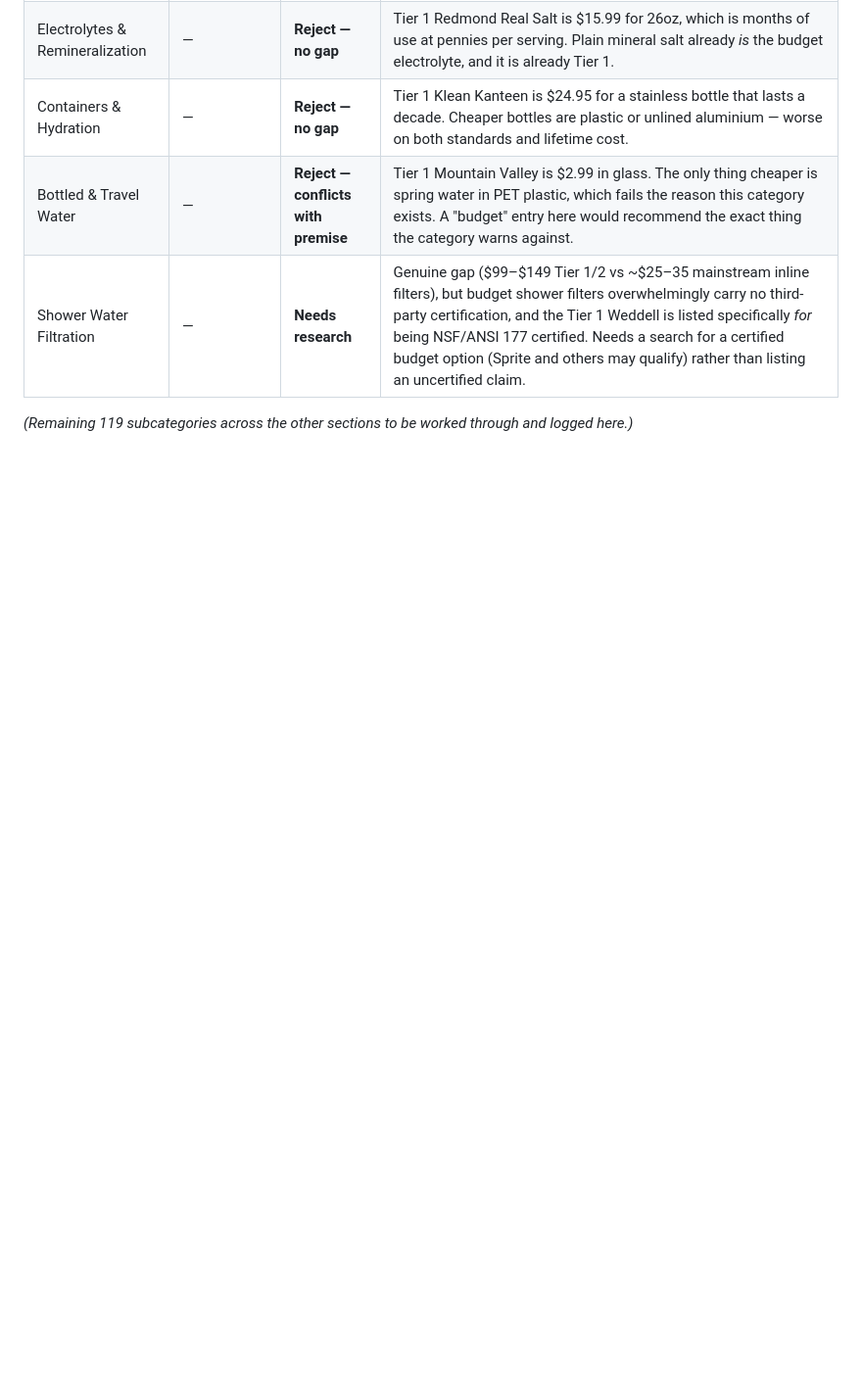
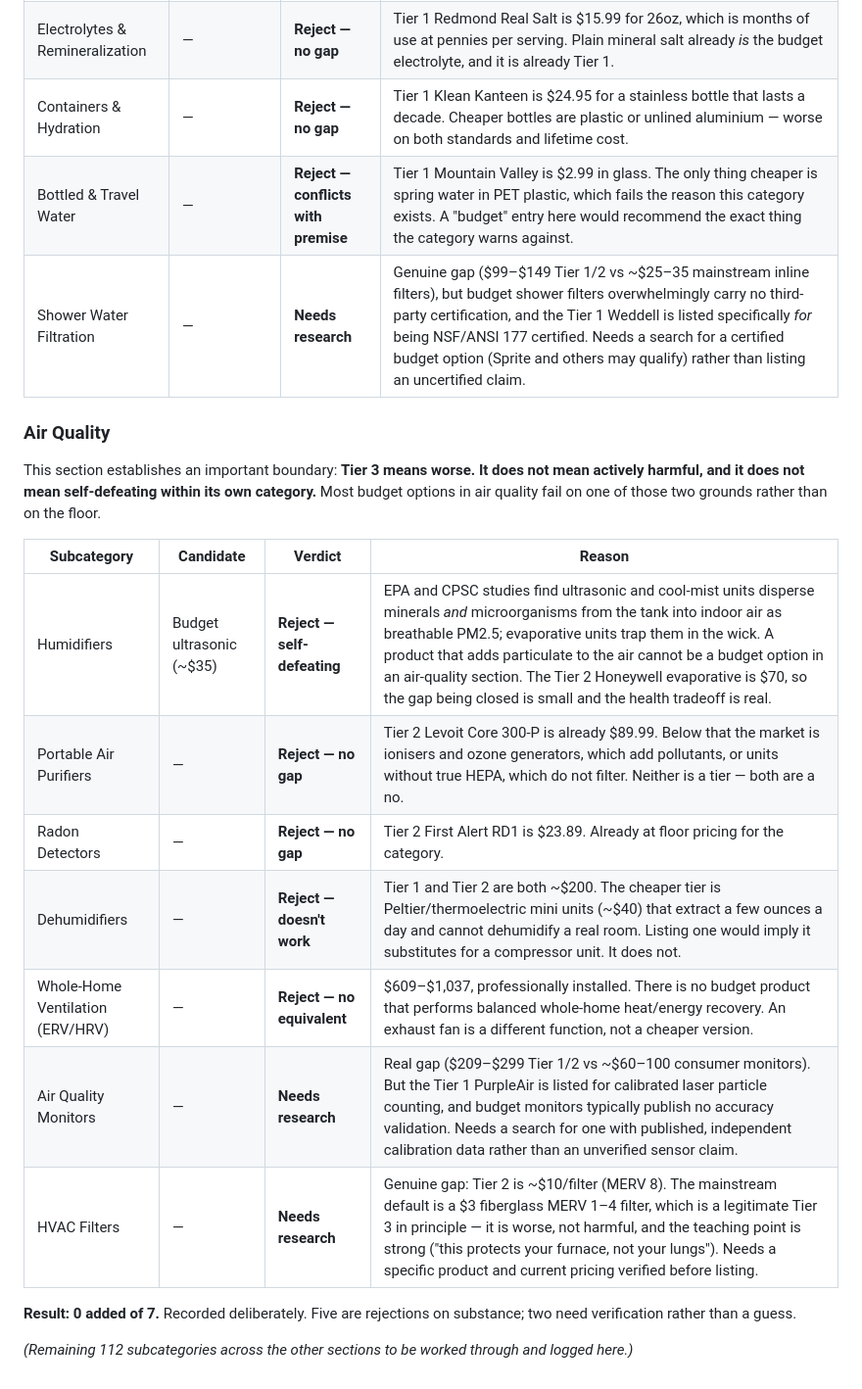
Before and after one commit to RootedApproved/Rooted-app, a Markdown page: TIER3-STANDARD.md, the part around the change. Shown at 98% size. GitHub-like rendering; blank space fills up the shorter version.

Commit message:
Tier 3: Air Quality reviewed end to end - 0 added, 5 rejected, 2 deferred
The first section to yield nothing, recorded deliberately rather than left blank.

It also establishes a boundary the earlier sections did not force: Tier 3 means WORSE.
It does not mean actively harmful, and it does not mean self-defeating within its own
category. Most budget air-quality products fail on one of those grounds, not on the floor.

- Humidifiers: budget ultrasonic units rejected. EPA and CPSC studies find ultrasonic and
  cool-mist humidifiers disperse minerals and microorganisms from the tank into indoor air
  as breathable PM2.5, where evaporative units trap them in the wick. A product that adds
  particulate cannot be the budget option in an air-quality section. Tier 2 evaporative is
  $70, so the gap closed is small and the tradeoff is real.
- Portable purifiers: Tier 2 Levoit is already $89.99; below it the market is ozone
  generators and non-HEPA units.
- Dehumidifiers: cheaper tier is thermoelectric minis that cannot dehumidify a room.
- Whole-home ERV/HRV: no budget product performs the same function.
- Radon detectors: Tier 2 is already $23.89.

Deferred: HVAC filters (a $3 fiberglass MERV 1-4 filter is a legitimate Tier 3 in
principle - worse but not harmful, with a strong teaching point - needs a specific product
verified) and air quality monitors (needs one with published independent calibration).

```diff
--- a/TIER3-STANDARD.md
+++ b/TIER3-STANDARD.md
@@ -129,4 +129,23 @@ than guessing.
 | Bottled & Travel Water | — | **Reject — conflicts with premise** | Tier 1 Mountain Valley is $2.99 in glass. The only thing cheaper is spring water in PET plastic, which fails the reason this category exists. A "budget" entry here would recommend the exact thing the category warns against. |
 | Shower Water Filtration | — | **Needs research** | Genuine gap ($99–$149 Tier 1/2 vs ~$25–35 mainstream inline filters), but budget shower filters overwhelmingly carry no third-party certification, and the Tier 1 Weddell is listed specifically *for* being NSF/ANSI 177 certified. Needs a search for a certified budget option (Sprite and others may qualify) rather than listing an uncertified claim. |
 
-*(Remaining 119 subcategories across the other sections to be worked through and logged here.)*
+### Air Quality
+
+This section establishes an important boundary: **Tier 3 means worse. It does not mean
+actively harmful, and it does not mean self-defeating within its own category.** Most
+budget options in air quality fail on one of those two grounds rather than on the floor.
+
+| Subcategory | Candidate | Verdict | Reason |
+|---|---|---|---|
+| Humidifiers | Budget ultrasonic (~$35) | **Reject — self-defeating** | EPA and CPSC studies find ultrasonic and cool-mist units disperse minerals *and* microorganisms from the tank into indoor air as breathable PM2.5; evaporative units trap them in the wick. A product that adds particulate to the air cannot be a budget option in an air-quality section. The Tier 2 Honeywell evaporative is $70, so the gap being closed is small and the health tradeoff is real. |
+| Portable Air Purifiers | — | **Reject — no gap** | Tier 2 Levoit Core 300-P is already $89.99. Below that the market is ionisers and ozone generators, which add pollutants, or units without true HEPA, which do not filter. Neither is a tier — both are a no. |
+| Radon Detectors | — | **Reject — no gap** | Tier 2 First Alert RD1 is $23.89. Already at floor pricing for the category. |
+| Dehumidifiers | — | **Reject — doesn't work** | Tier 1 and Tier 2 are both ~$200. The cheaper tier is Peltier/thermoelectric mini units (~$40) that extract a few ounces a day and cannot dehumidify a real room. Listing one would imply it substitutes for a compressor unit. It does not. |
+| Whole-Home Ventilation (ERV/HRV) | — | **Reject — no equivalent** | $609–$1,037, professionally installed. There is no budget product that performs balanced whole-home heat/energy recovery. An exhaust fan is a different function, not a cheaper version. |
+| Air Quality Monitors | — | **Needs research** | Real gap ($209–$299 Tier 1/2 vs ~$60–100 consumer monitors). But the Tier 1 PurpleAir is listed for calibrated laser particle counting, and budget monitors typically publish no accuracy validation. Needs a search for one with published, independent calibration data rather than an unverified sensor claim. |
+| HVAC Filters | — | **Needs research** | Genuine gap: Tier 2 is ~$10/filter (MERV 8). The mainstream default is a $3 fiberglass MERV 1–4 filter, which is a legitimate Tier 3 in principle — it is worse, not harmful, and the teaching point is strong ("this protects your furnace, not your lungs"). Needs a specific product and current pricing verified before listing. |
+
+**Result: 0 added of 7.** Recorded deliberately. Five are rejections on substance; two
+need verification rather than a guess.
+
+*(Remaining 112 subcategories across the other sections to be worked through and logged here.)*
```
